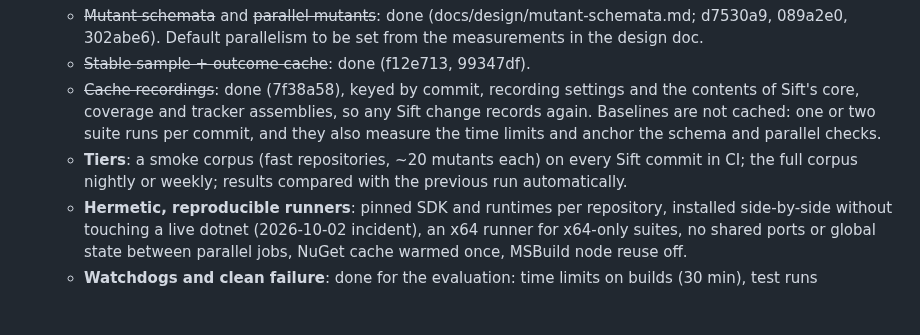
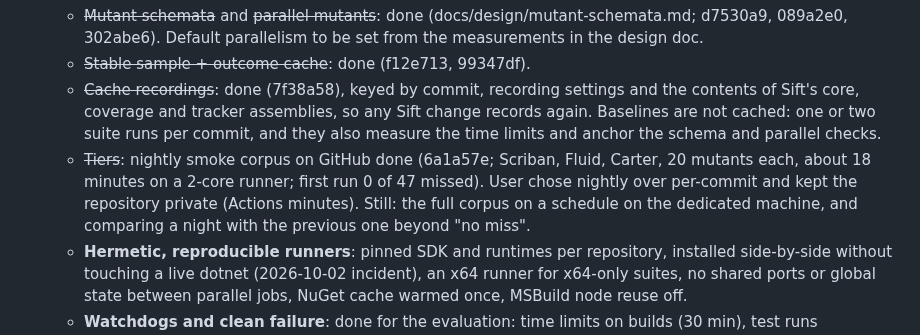
Before and after one commit to selcukgural/TestDetta, a Markdown page: docs/backlog.md, the part around the change. Rendered like a GitHub page; blank space fills up the shorter version.

Commit message:
Backlog: nightly smoke corpus is running
Co-Authored-By: Claude Opus 5.5 (1M context) <noreply@anthropic.com>

```diff
--- a/docs/backlog.md
+++ b/docs/backlog.md
@@ -146,8 +146,10 @@ Interim fixes that are safe for the common case; come back for the complete solu
      of Sift's core, coverage and tracker assemblies, so any Sift change records again. Baselines
      are not cached: one or two suite runs per commit, and they also measure the time limits and
      anchor the schema and parallel checks.
-   - **Tiers**: a smoke corpus (fast repositories, ~20 mutants each) on every Sift commit in CI;
-     the full corpus nightly or weekly; results compared with the previous run automatically.
+   - ~~Tiers~~: nightly smoke corpus on GitHub done (6a1a57e; Scriban, Fluid, Carter, 20 mutants each,
+     about 18 minutes on a 2-core runner; first run 0 of 47 missed). User chose nightly over per-commit
+     and kept the repository private (Actions minutes). Still: the full corpus on a schedule on the
+     dedicated machine, and comparing a night with the previous one beyond "no miss".
    - **Hermetic, reproducible runners**: pinned SDK and runtimes per repository, installed
      side-by-side without touching a live dotnet (2026-10-02 incident), an x64 runner for
      x64-only suites, no shared ports or global state between parallel jobs, NuGet cache warmed
```
